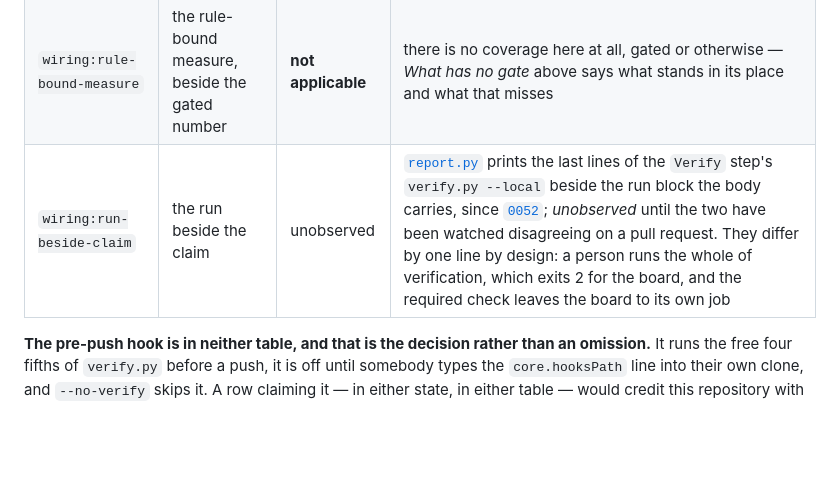
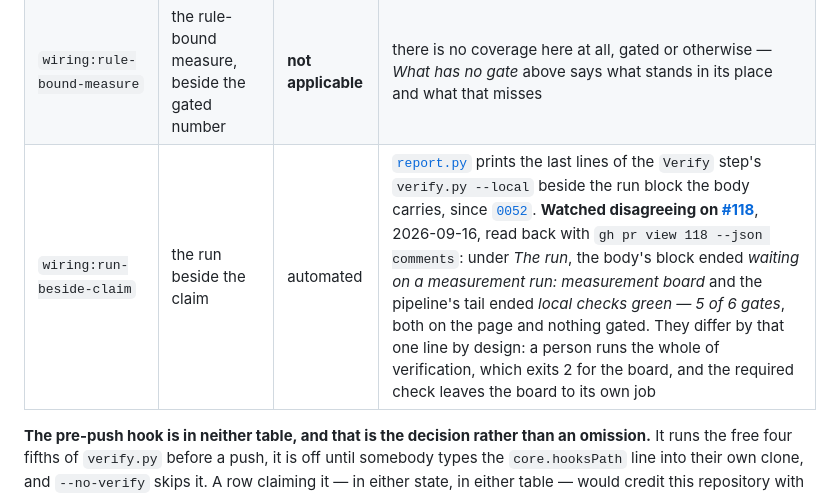
Before and after one commit to sargismarkosyan/livespec, a Markdown page: specs/setup/README.md, the part around the change. Drawn GitHub-style; blank space fills up the shorter version.

Commit message:
0052: the run row, watched on #118
The report's first The run section printed the body's block ending in
exit 2 beside the Verify step's tail ending green — the two disagreeing on
the page, gating nothing — so wiring:run-beside-claim reads automated, read
back with gh pr view 118 --json comments.

Co-Authored-By: Claude Fable 5.1 <noreply@anthropic.com>

```diff
--- a/specs/setup/README.md
+++ b/specs/setup/README.md
@@ -257,7 +257,7 @@ both were previously tracked by nothing.
 |---|---|---|---|
 | `wiring:pr-report` | the pull-request report | automated | [`report.py`](../../.github/scripts/report.py), posted by [`checks.yml`](../../.github/workflows/checks.yml). **Watched arriving on [#55](https://github.com/sargismarkosyan/livespec/pull/55)**, read back with `gh pr view 55 --json comments` rather than inferred from the workflow file. It takes its counts from `board.py --json` and recomputes nothing. **Watched arriving on a *red* build on [#69](https://github.com/sargismarkosyan/livespec/pull/69)**, read back with `gh run view 33245320389 --json jobs`: `Verify` failed with exit 2 and *Build the report* and *Comment it on the pull request* both ran, where run `33140790702` had skipped both. The comment carried `Stale — inputs changed since | 0 | 7 | +7`, a row that had never once been reachable before [`0025`](../changes/0025-which-red-it-is.md) guarded the steps `!cancelled()` |
 | `wiring:rule-bound-measure` | the rule-bound measure, beside the gated number | **not applicable** | there is no coverage here at all, gated or otherwise — *What has no gate* above says what stands in its place and what that misses |
-| `wiring:run-beside-claim` | the run beside the claim | unobserved | [`report.py`](../../.github/scripts/report.py) prints the last lines of the `Verify` step's `verify.py --local` beside the run block the body carries, since [`0052`](../changes/0052-the-run-beside-the-claim.md); *unobserved* until the two have been watched disagreeing on a pull request. They differ by one line by design: a person runs the whole of verification, which exits 2 for the board, and the required check leaves the board to its own job |
+| `wiring:run-beside-claim` | the run beside the claim | automated | [`report.py`](../../.github/scripts/report.py) prints the last lines of the `Verify` step's `verify.py --local` beside the run block the body carries, since [`0052`](../changes/0052-the-run-beside-the-claim.md). **Watched disagreeing on [#118](https://github.com/sargismarkosyan/livespec/pull/118)**, 2026-09-16, read back with `gh pr view 118 --json comments`: under *The run*, the body's block ended *waiting on a measurement run: measurement board* and the pipeline's tail ended *local checks green — 5 of 6 gates*, both on the page and nothing gated. They differ by that one line by design: a person runs the whole of verification, which exits 2 for the board, and the required check leaves the board to its own job |
 
 **The pre-push hook is in neither table, and that is the decision rather than an
 omission.** It runs the free four fifths of `verify.py` before a push, it is off
```
